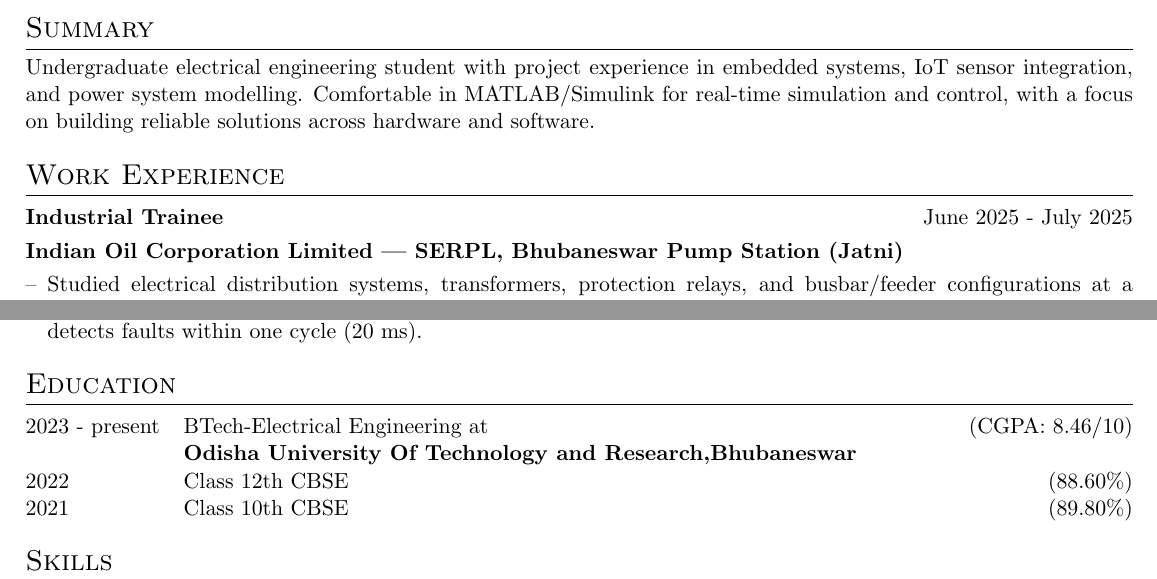
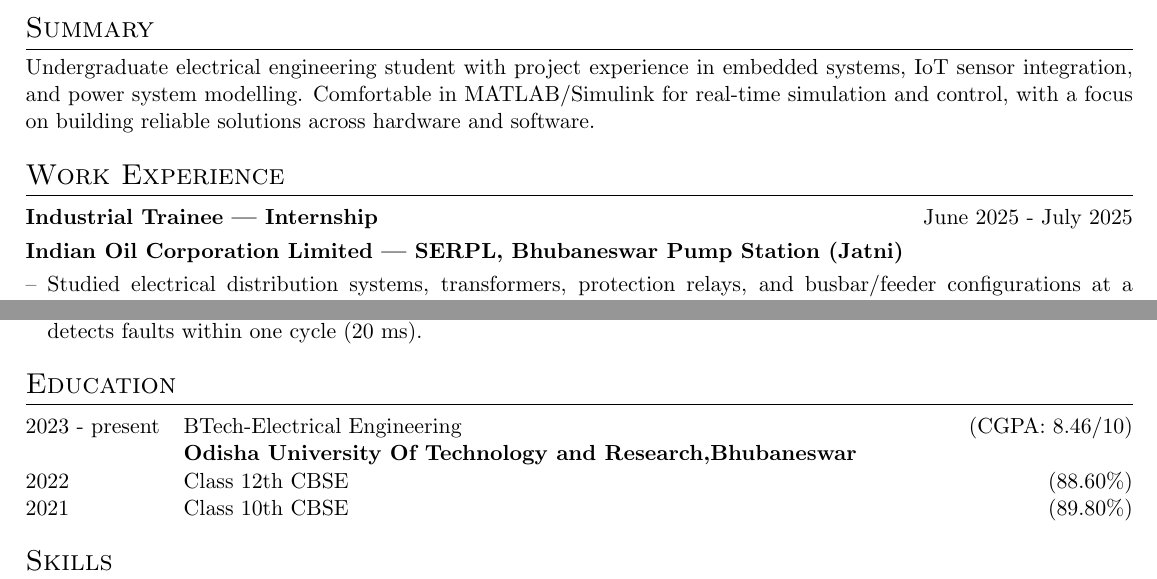
Before and after one commit to RustyUjjwal/My-CV, a LaTeX CV (cv.tex): two parts of the page, joined at a grey line, cut so that both start at the same text. Compiled offline with pdfLaTeX.

Commit message:
Update job title and improve formatting in cv.tex

```diff
--- a/cv.tex
+++ b/cv.tex
@@ -162,7 +162,7 @@ Undergraduate electrical engineering student with project experience in embedded
 %Experience
 \section{Work Experience}
 
-\begin{joblong}{Industrial Trainee}{June 2025 - July 2025}
+\begin{joblong}{Industrial Trainee — Internship}{June 2025 - July 2025}
 \item[] \hspace{-1em}\textbf{Indian Oil Corporation Limited | SERPL, Bhubaneswar Pump Station (Jatni)}
 \item Studied electrical distribution systems, transformers, protection relays, and busbar/feeder configurations at a critical petroleum pipeline pumping station.
 \item Worked hands-on with PLC-based motor control panels, SCADA I/O and HMI configuration, and VFD start/stop sequencing for pipeline pump units.
@@ -189,7 +189,7 @@ Undergraduate electrical engineering student with project experience in embedded
 %----------------------------------------------------------------------------------------
 \section{Education}
 \begin{tabularx}{\linewidth}{@{}l X@{}}
-2023 - present & BTech-Electrical Engineering at  \hfill (CGPA: 8.46/10) \\
+2023 - present & BTech-Electrical Engineering  \hfill (CGPA: 8.46/10) \\
 \              & \textbf{Odisha University Of Technology and Research,Bhubaneswar}\\
 2022 & Class 12th CBSE \hfill  (88.60\%) \\
 2021 & Class 10th CBSE \hfill  (89.80\%) \\
```
